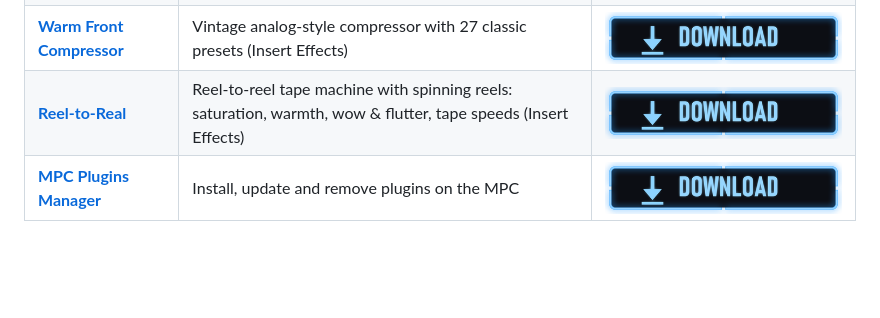
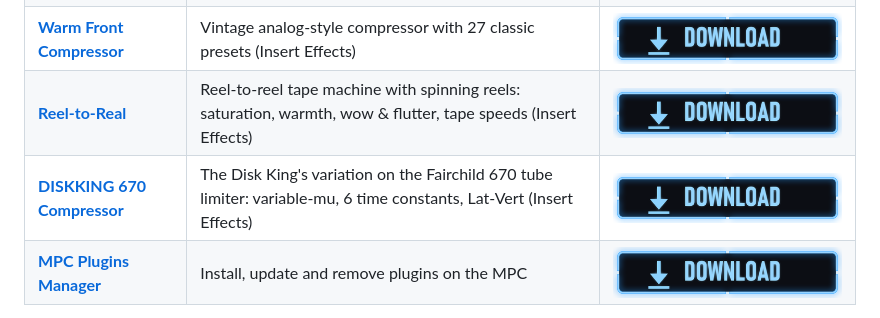
Before and after one commit to mpcplugins/community-plugins, a Markdown page: README.md, the part around the change. GitHub-like rendering; blank space fills up the shorter version.

Commit message:
DISKKING 670 Compressor 1.0.0: The Disk King's variation on the Fairchild 670 variable-mu tube limiter, 10 presets

```diff
--- a/README.md
+++ b/README.md
@@ -19,6 +19,7 @@ Every release here is listed automatically on [thediskking.com/plugins](https://
 | **[Ashy to Classy](ashy-to-classy/)** | Vintage console effect: clean up old records or make sounds dusty (Insert Effects) | [![Download](assets/download-button.png)](https://github.com/mpcplugins/community-plugins/releases/download/ashy-to-classy-v1.2.1/Ashy-to-Classy-1.2.1-mpc-sdk.zip) |
 | **[Warm Front Compressor](warm-front-compressor/)** | Vintage analog-style compressor with 27 classic presets (Insert Effects) | [![Download](assets/download-button.png)](https://github.com/mpcplugins/community-plugins/releases/download/warm-front-compressor-v1.0.0/Warm-Front-Compressor-1.0.0-mpc-sdk.zip) |
 | **[Reel-to-Real](reel-to-real/)** | Reel-to-reel tape machine with spinning reels: saturation, warmth, wow & flutter, tape speeds (Insert Effects) | [![Download](assets/download-button.png)](https://github.com/mpcplugins/community-plugins/releases/download/reel-to-real-v1.1.0/Reel-to-Real-1.1.0-mpc-sdk.zip) |
+| **[DISKKING 670 Compressor](diskking-670-compressor/)** | The Disk King's variation on the Fairchild 670 tube limiter: variable-mu, 6 time constants, Lat-Vert (Insert Effects) | [![Download](assets/download-button.png)](https://github.com/mpcplugins/community-plugins/releases/download/diskking-670-compressor-v1.0.0/DISKKING-670-Compressor-1.0.0-mpc-sdk.zip) |
 | **[MPC Plugins Manager](https://github.com/mpcplugins/mpc-plugins-manager)** | Install, update and remove plugins on the MPC | [![Download](assets/download-button.png)](https://github.com/mpcplugins/mpc-plugins-manager/releases/download/v1.2.0/MPC-Plugins-Manager-1.2.0-mpc-sdk.zip) |
 
 Each plugin's page has step-by-step install instructions.
```
Also changed, not shown: diskking-670-compressor/README.md (added, +115 -0 lines), diskking-670-compressor/screens/02-help.png (added), 6 other files.
